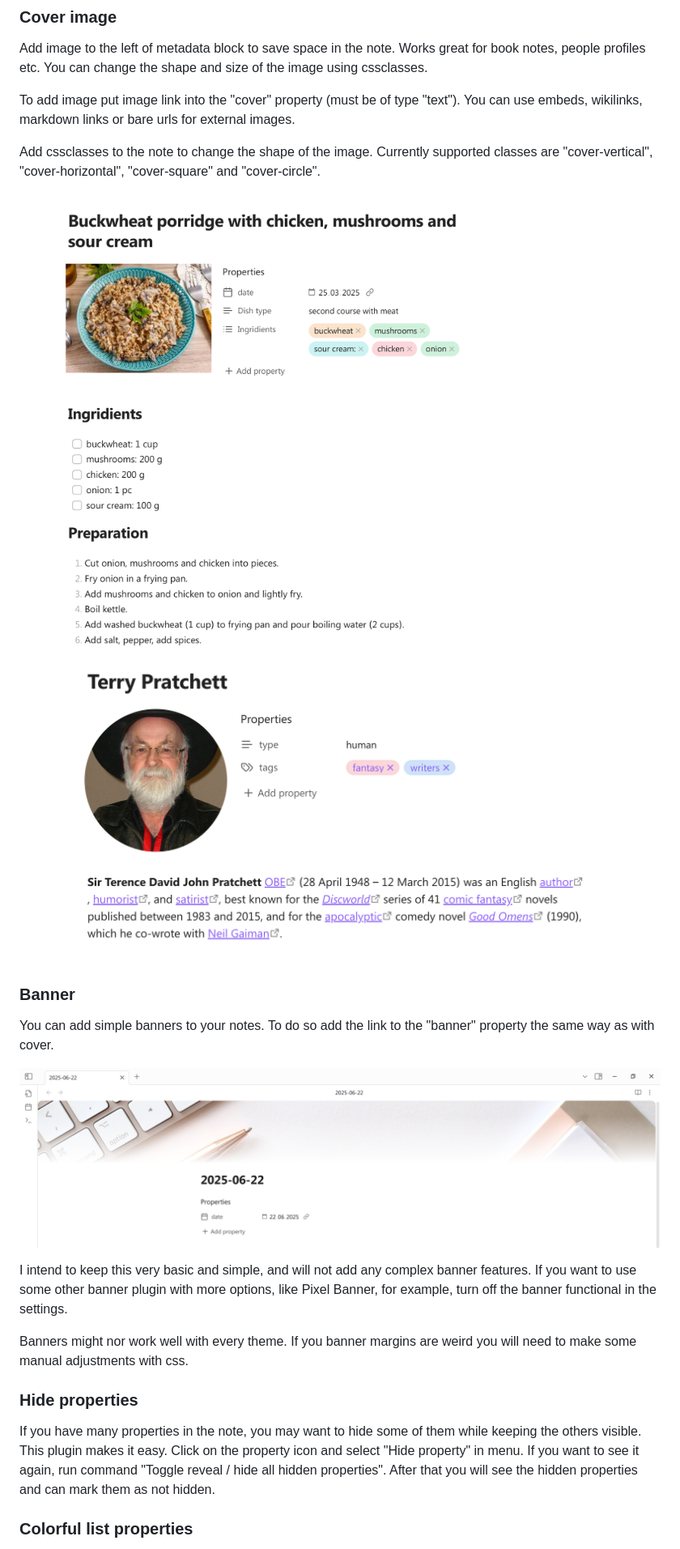
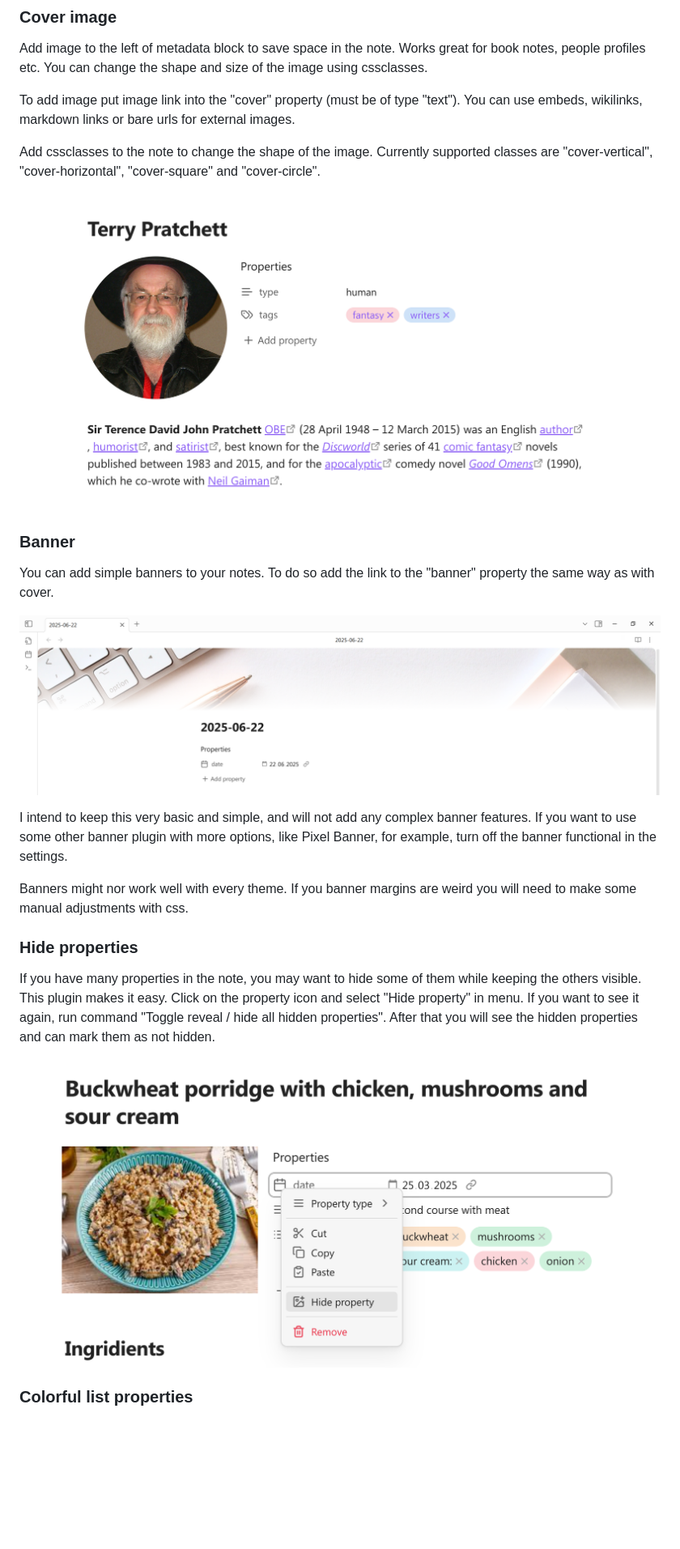
Before and after one commit to anareaty/pretty-properties, a Markdown page: README.md, the part around one of its changes. Shown at 81% size. Drawn GitHub-style; pictures changed too: images/image-2.png, images/image-3.png, images/image-4.png; blank space fills up the shorter version.

Commit message:
publishing release

```diff
--- a/README.md
+++ b/README.md
@@ -14,23 +14,23 @@ To add image put image link into the "cover" property (must be of type "text").
 
 Add cssclasses to the note to change the shape of the image. Currently supported classes are "cover-vertical", "cover-horizontal", "cover-square" and "cover-circle".
 
-![recipe note](images/image-2.png)
-![person profile note](images/image-3.png)
+![person profile note](images/image-2.png)
 
 ### Banner
 
 You can add simple banners to your notes. To do so add the link to the "banner" property the same way as with cover.
 
-![note with banner](images/image-4.png)
+![note with banner](images/image-3.png)
 
 I intend to keep this very basic and simple, and will not add any complex banner features. If you want to use some other banner plugin with more options, like Pixel Banner, for example, turn off the banner functional in the settings.
 
 Banners might nor work well with every theme. If you banner margins are weird you will need to make some manual adjustments with css.
 
-
 ### Hide properties
 
 If you have many properties in the note, you may want to hide some of them while keeping the others visible. This plugin makes it easy. Click on the property icon and select "Hide property" in menu. If you want to see it again, run command "Toggle reveal / hide all hidden properties". After that you will see the hidden properties and can mark them as not hidden.
+
+![property menu with hide option](images/image-4.png)
 
 ### Colorful list properties
 
```
Also changed, not shown: other parts of README.md (+2 -0 lines), images/image-5.png (added).
